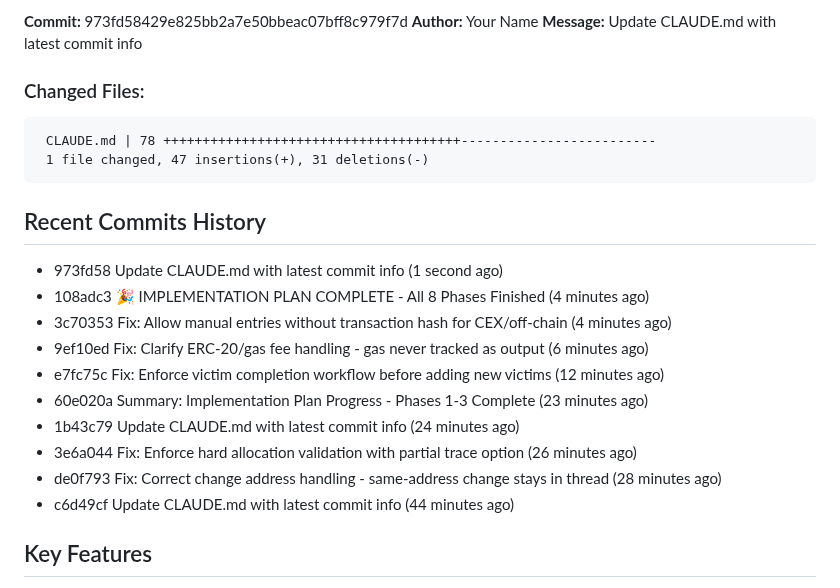
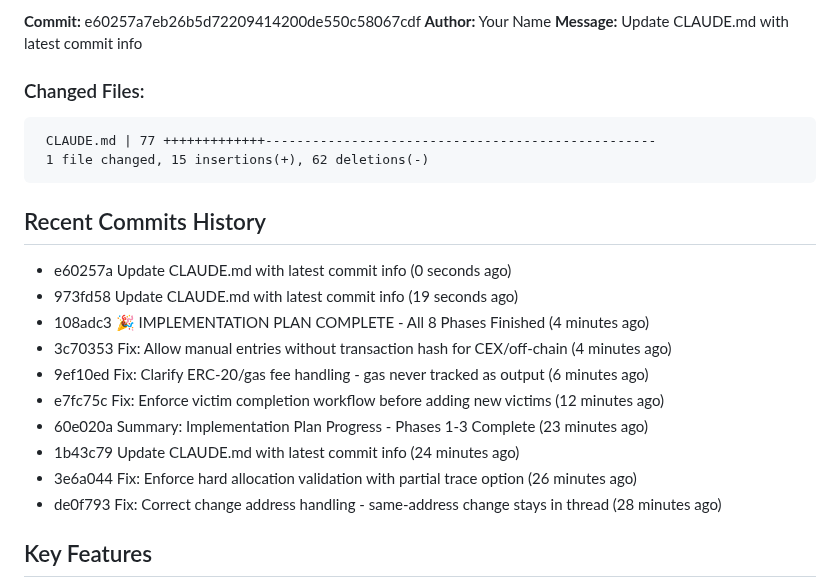
Before and after one commit to JGooseK41/batsTool, a Markdown page: CLAUDE.md, the part around one of its changes. Rendered like a GitHub page.

Commit message:
Update CLAUDE.md with latest commit info

````diff
--- a/CLAUDE.md
+++ b/CLAUDE.md
@@ -7,17 +7,18 @@ B.A.T.S. (Block Audit Tracing Standard) is a blockchain investigation tool for t
 
-**Commit:** 973fd58429e825bb2a7e50bbeac07bff8c979f7d
+**Commit:** e60257a7eb26b5d72209414200de550c58067cdf
 **Author:** Your Name
 **Message:** Update CLAUDE.md with latest commit info
 
 ### Changed Files:
 ```
- CLAUDE.md | 78 ++++++++++++++++++++++++++++++++++++++-------------------------
- 1 file changed, 47 insertions(+), 31 deletions(-)
+ CLAUDE.md | 77 +++++++++++++--------------------------------------------------
+ 1 file changed, 15 insertions(+), 62 deletions(-)
 ```
 
 ## Recent Commits History
 
-- 973fd58 Update CLAUDE.md with latest commit info (1 second ago)
+- e60257a Update CLAUDE.md with latest commit info (0 seconds ago)
+- 973fd58 Update CLAUDE.md with latest commit info (19 seconds ago)
 - 108adc3 🎉 IMPLEMENTATION PLAN COMPLETE - All 8 Phases Finished (4 minutes ago)
 - 3c70353 Fix: Allow manual entries without transaction hash for CEX/off-chain (4 minutes ago)
 - 9ef10ed Fix: Clarify ERC-20/gas fee handling - gas never tracked as output (6 minutes ago)
@@ -26,7 +27,6 @@ B.A.T.S. (Block Audit Tracing Standard) is a blockchain investigation tool for t
 - 1b43c79 Update CLAUDE.md with latest commit info (24 minutes ago)
 - 3e6a044 Fix: Enforce hard allocation validation with partial trace option (26 minutes ago)
 - de0f793 Fix: Correct change address handling - same-address change stays in thread (28 minutes ago)
-- c6d49cf Update CLAUDE.md with latest commit info (44 minutes ago)
 
 ## Key Features
 
````
Also changed, not shown: other parts of CLAUDE.md (+1 -1 lines).
